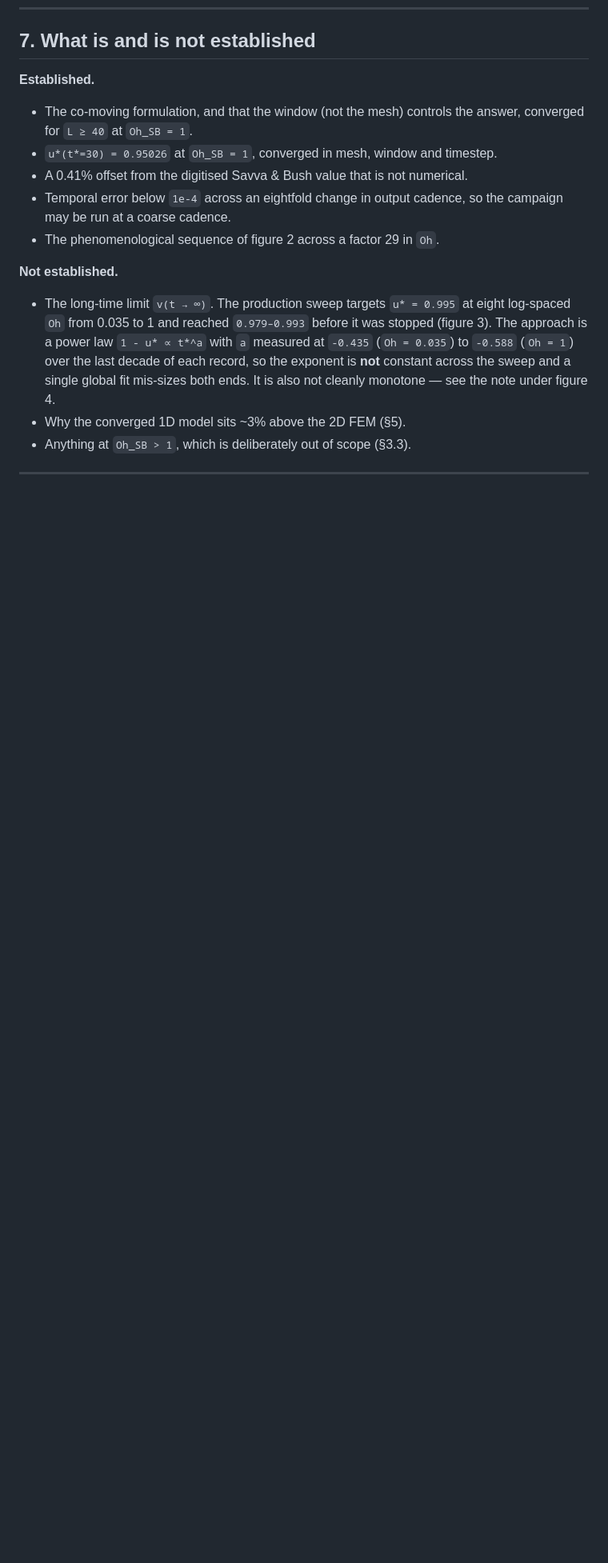
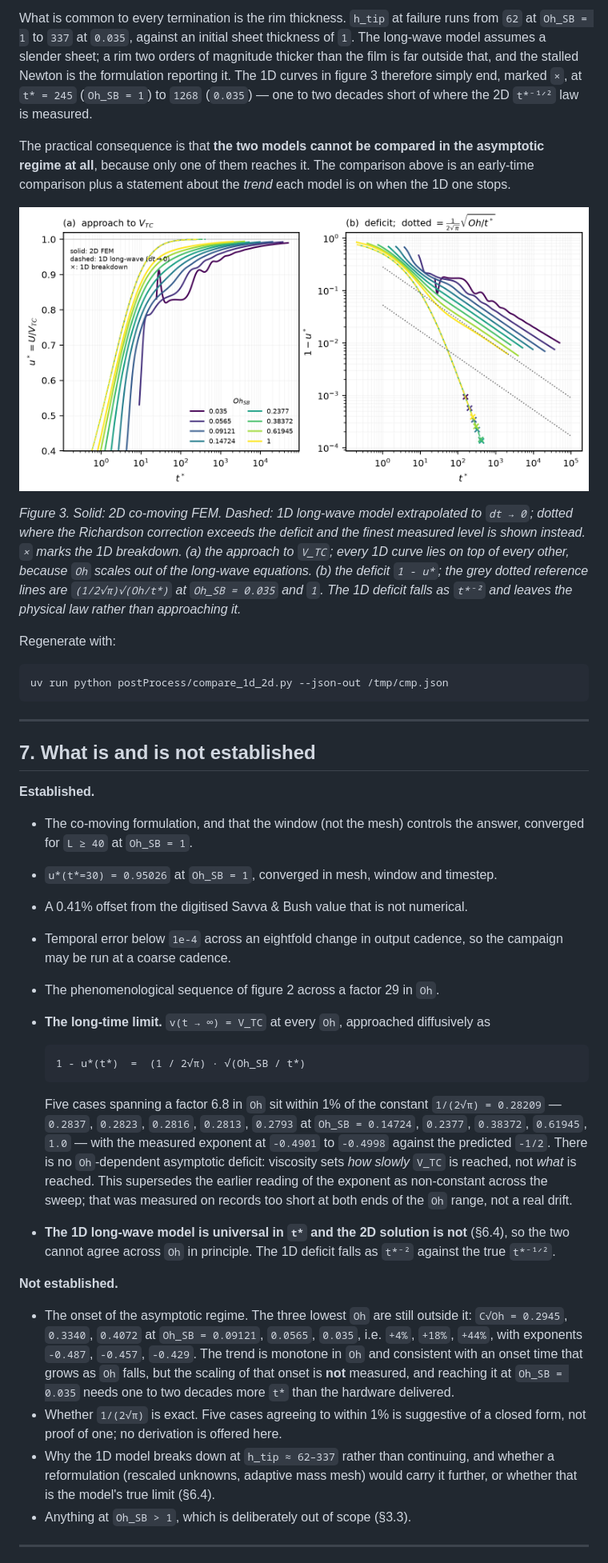
Before and after one commit to comphy-lab/Taylor-Culick-FEM, a Markdown page: docs/README.md, the part around one of its changes. Shown at 80% size. Drawn GitHub-style; pictures changed too: docs/figures/fig3_1d_vs_2d.png (added); blank space fills up the shorter version.

````diff
--- a/docs/README.md
+++ b/docs/README.md
@@ -399,3 +457,34 @@ uv run python validation/run_validation.py --oh 1.0 --tag dt200 \
+What is common to every termination is the rim thickness. `h_tip` at failure
+runs from `62` at `Oh_SB = 1` to `337` at `0.035`, against an initial sheet
+thickness of `1`. The long-wave model assumes a slender sheet; a rim two orders
+of magnitude thicker than the film is far outside that, and the stalled Newton
+is the formulation reporting it. The 1D curves in figure 3 therefore simply end,
+marked `×`, at `t* = 245` (`Oh_SB = 1`) to `1268` (`0.035`) — one to two decades
+short of where the 2D `t*⁻¹ᐟ²` law is measured.
+
+The practical consequence is that **the two models cannot be compared in the
+asymptotic regime at all**, because only one of them reaches it. The comparison
+above is an early-time comparison plus a statement about the *trend* each model
+is on when the 1D one stops.
+
+![Figure 3](figures/fig3_1d_vs_2d.png)
+
+*Figure 3. Solid: 2D co-moving FEM. Dashed: 1D long-wave model extrapolated to
+`dt → 0`; dotted where the Richardson correction exceeds the deficit and the
+finest measured level is shown instead. `×` marks the 1D breakdown. (a) the
+approach to `V_TC`; every 1D curve lies on top of every other, because `Oh`
+scales out of the long-wave equations. (b) the deficit `1 - u*`; the grey dotted
+reference lines are `(1/2√π)√(Oh/t*)` at `Oh_SB = 0.035` and `1`. The 1D deficit
+falls as `t*⁻²` and leaves the physical law rather than approaching it.*
+
+Regenerate with:
+
+```bash
+uv run python postProcess/compare_1d_2d.py --json-out /tmp/cmp.json
+```
+
+---
+
 ## 7. What is and is not established
 
 **Established.**
@@ -407,17 +496,39 @@ uv run python validation/run_validation.py --oh 1.0 --tag dt200 \
 - Temporal error below `1e-4` across an eightfold change in output cadence,
   so the campaign may be run at a coarse cadence.
 - The phenomenological sequence of figure 2 across a factor 29 in `Oh`.
+- **The long-time limit.** `v(t → ∞) = V_TC` at every `Oh`, approached
+  diffusively as
+
+  ```
+  1 - u*(t*)  =  (1 / 2√π) · √(Oh_SB / t*)
+  ```
+
+  Five cases spanning a factor 6.8 in `Oh` sit within 1% of the constant
+  `1/(2√π) = 0.28209` — `0.2837`, `0.2823`, `0.2816`, `0.2813`, `0.2793` at
+  `Oh_SB = 0.14724`, `0.2377`, `0.38372`, `0.61945`, `1.0` — with the measured
+  exponent at `-0.4901` to `-0.4998` against the predicted `-1/2`. There is no
+  `Oh`-dependent asymptotic deficit: viscosity sets *how slowly* `V_TC` is
+  reached, not *what* is reached. This supersedes the earlier reading of the
+  exponent as non-constant across the sweep; that was measured on records too
+  short at both ends of the `Oh` range, not a real drift.
+- **The 1D long-wave model is universal in `t*` and the 2D solution is not**
+  (§6.4), so the two cannot agree across `Oh` in principle. The 1D deficit falls
+  as `t*⁻²` against the true `t*⁻¹ᐟ²`.
 
 **Not established.**
 
-- The long-time limit `v(t → ∞)`. The production sweep targets `u* = 0.995` at
-  eight log-spaced `Oh` from 0.035 to 1 and reached `0.979–0.993` before it was
-  stopped (figure 3). The approach is a power law `1 - u* ∝ t*^a` with `a`
-  measured at `-0.435` (`Oh = 0.035`) to `-0.588` (`Oh = 1`) over the last
-  decade of each record, so the exponent is **not** constant across the sweep
-  and a single global fit mis-sizes both ends. It is also not cleanly
-  monotone — see the note under figure 4.
-- Why the converged 1D model sits ~3% above the 2D FEM (§5).
+- The onset of the asymptotic regime. The three lowest `Oh` are still outside
+  it: `C√Oh = 0.2945`, `0.3340`, `0.4072` at `Oh_SB = 0.09121`, `0.0565`,
+  `0.035`, i.e. `+4%`, `+18%`, `+44%`, with exponents `-0.487`, `-0.457`,
+  `-0.429`. The trend is monotone in `Oh` and consistent with an onset time that
+  grows as `Oh` falls, but the scaling of that onset is **not** measured, and
+  reaching it at `Oh_SB = 0.035` needs one to two decades more `t*` than the
+  hardware delivered.
+- Whether `1/(2√π)` is exact. Five cases agreeing to within 1% is suggestive of
+  a closed form, not proof of one; no derivation is offered here.
+- Why the 1D model breaks down at `h_tip ≈ 62–337` rather than continuing, and
+  whether a reformulation (rescaled unknowns, adaptive mass mesh) would carry it
+  further, or whether that is the model's true limit (§6.4).
 - Anything at `Oh_SB > 1`, which is deliberately out of scope (§3.3).
 
 ---
````
Also changed, not shown: other parts of docs/README.md (+58 -0 lines), 2 other files.
